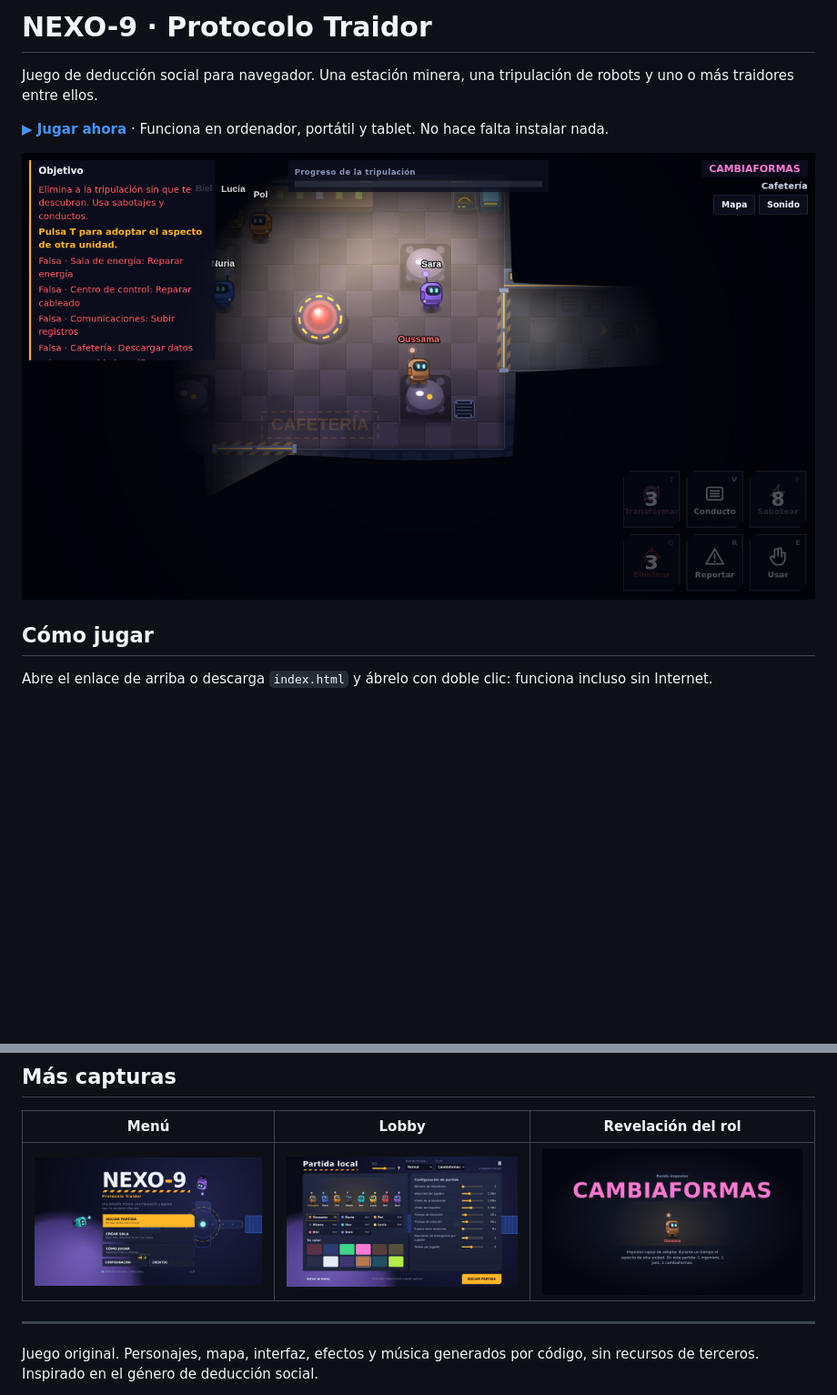
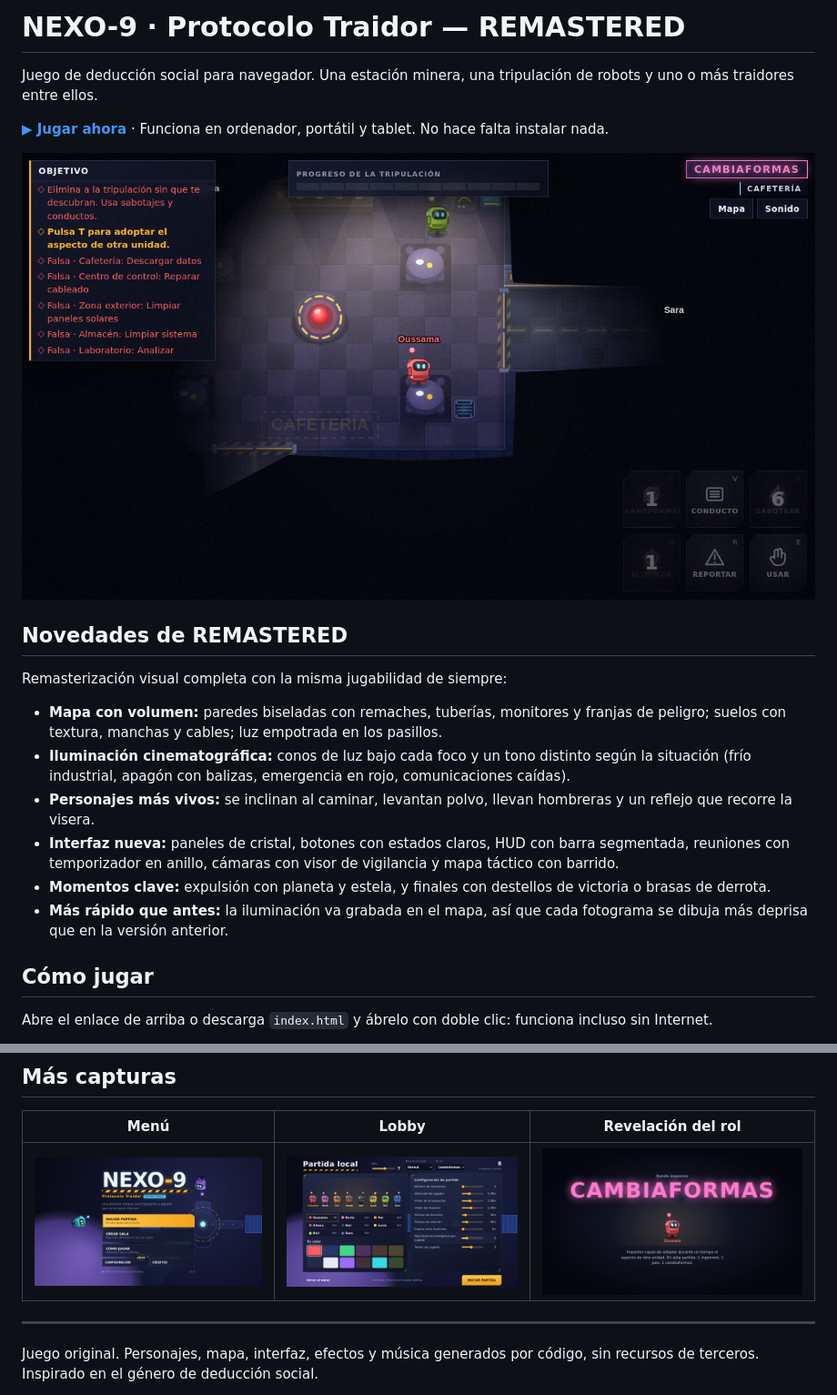
Before and after one commit to ossama450298-commits/Nexo9, a Markdown page: README.md, 2 parts joined by grey strips. Shown: that part at 91% size. Rendered like a GitHub page; pictures changed too: capturas/lobby.png, capturas/menu.png, capturas/partida.png; blank space fills up the shorter version.

Commit message:
NEXO-9 REMASTERED: remaster visual completo (mapa, iluminación, personajes, interfaz, efectos) con la misma jugabilidad

```diff
--- a/README.md
+++ b/README.md
@@ -1,10 +1,21 @@
-# NEXO-9 · Protocolo Traidor
+# NEXO-9 · Protocolo Traidor — REMASTERED
 
 Juego de deducción social para navegador. Una estación minera, una tripulación de robots y uno o más traidores entre ellos.
 
 **[▶ Jugar ahora](https://ossama450298-commits.github.io/Nexo9/)** · Funciona en ordenador, portátil y tablet. No hace falta instalar nada.
 
 ![Partida](capturas/partida.png)
+
+## Novedades de REMASTERED
+
+Remasterización visual completa con la misma jugabilidad de siempre:
+
+- **Mapa con volumen:** paredes biseladas con remaches, tuberías, monitores y franjas de peligro; suelos con textura, manchas y cables; luz empotrada en los pasillos.
+- **Iluminación cinematográfica:** conos de luz bajo cada foco y un tono distinto según la situación (frío industrial, apagón con balizas, emergencia en rojo, comunicaciones caídas).
+- **Personajes más vivos:** se inclinan al caminar, levantan polvo, llevan hombreras y un reflejo que recorre la visera.
+- **Interfaz nueva:** paneles de cristal, botones con estados claros, HUD con barra segmentada, reuniones con temporizador en anillo, cámaras con visor de vigilancia y mapa táctico con barrido.
+- **Momentos clave:** expulsión con planeta y estela, y finales con destellos de victoria o brasas de derrota.
+- **Más rápido que antes:** la iluminación va grabada en el mapa, así que cada fotograma se dibuja más deprisa que en la versión anterior.
 
 ## Cómo jugar
 
```
Also changed, not shown: capturas/reunion.png, 1 other file.
